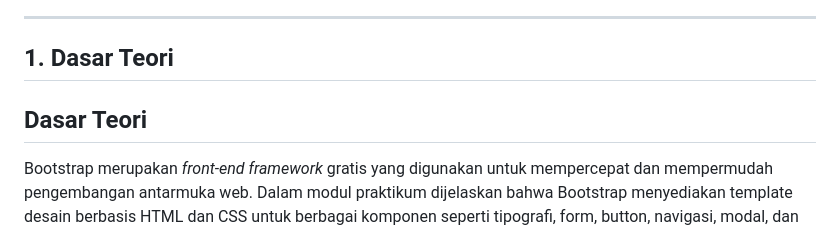
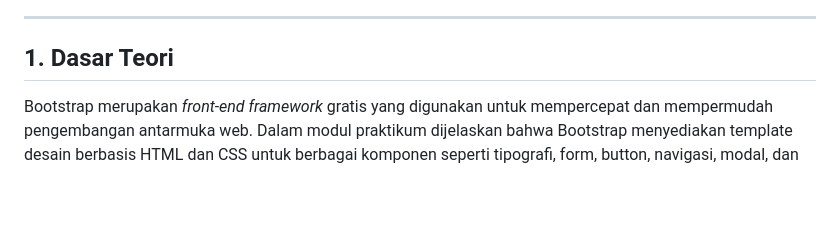
Before and after one commit to Aplikasi-Berbasis-Platform-S1IF-11-01/modul-4, a Markdown page: 2311102125_Naufal-Luthfi-Assary/Tugas-4_2311102125_Naufal Luthfi Assary.md, the part around the change. Drawn GitHub-style; blank space fills up the shorter version.

Commit message:
Modul 4_2311102125_Naufal Luthfi Assary

```diff
--- a/2311102125_Naufal-Luthfi-Assary/Tugas-4_2311102125_Naufal Luthfi Assary.md
+++ b/2311102125_Naufal-Luthfi-Assary/Tugas-4_2311102125_Naufal Luthfi Assary.md
@@ -34,8 +34,6 @@
 ---
 
 ## 1. Dasar Teori
-
-## Dasar Teori
 
 Bootstrap merupakan *front-end framework* gratis yang digunakan untuk mempercepat dan mempermudah pengembangan antarmuka web. Dalam modul praktikum dijelaskan bahwa Bootstrap menyediakan template desain berbasis HTML dan CSS untuk berbagai komponen seperti tipografi, form, button, navigasi, modal, dan *image carousel*, serta dilengkapi plugin JavaScript opsional. Selain itu, Bootstrap juga mendukung desain responsif sehingga tampilan website dapat menyesuaikan diri secara otomatis pada berbagai perangkat, mulai dari ponsel hingga desktop. Oleh karena itu, Bootstrap sangat sesuai digunakan dalam praktikum pemrograman web untuk membangun halaman yang rapi, modern, dan efisien.
 
```
